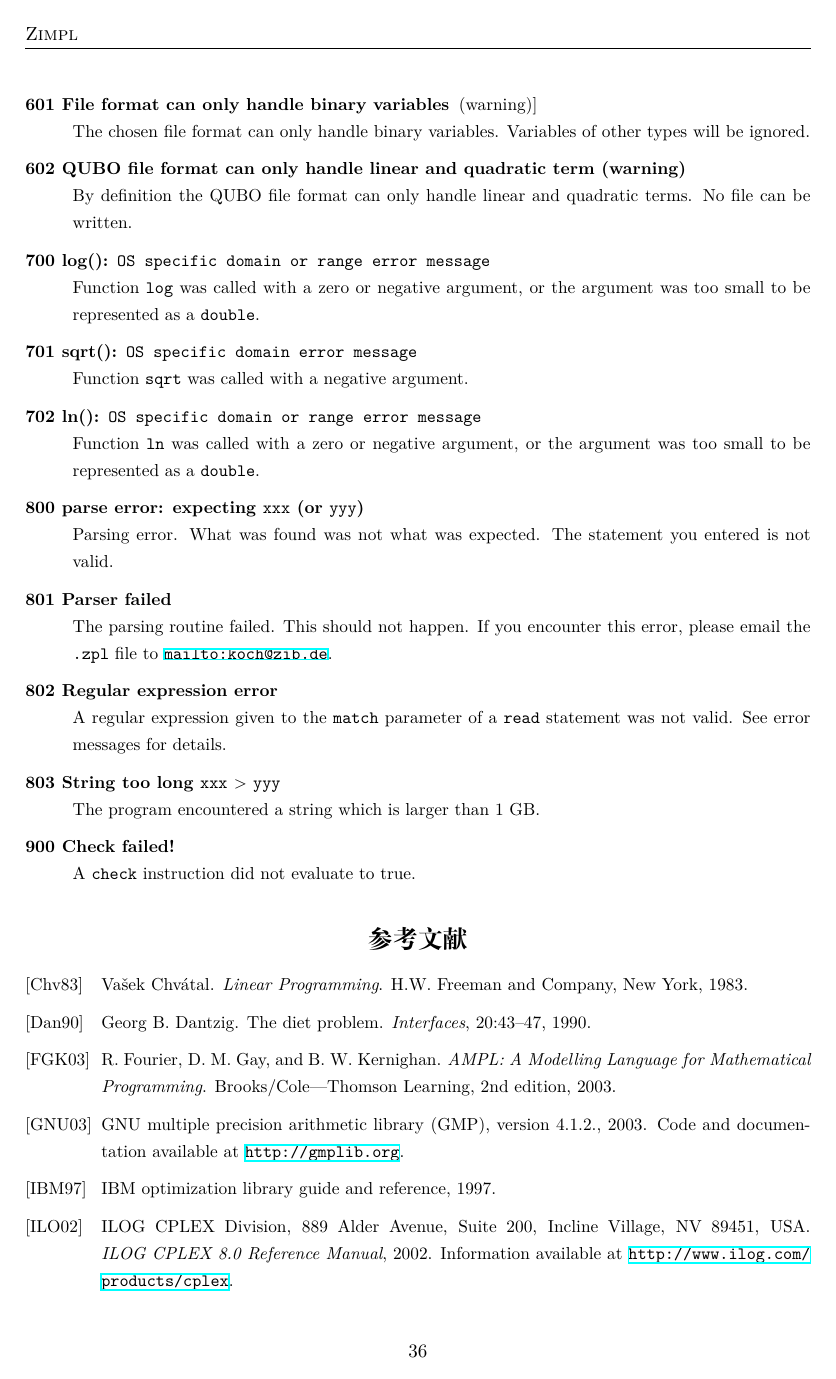
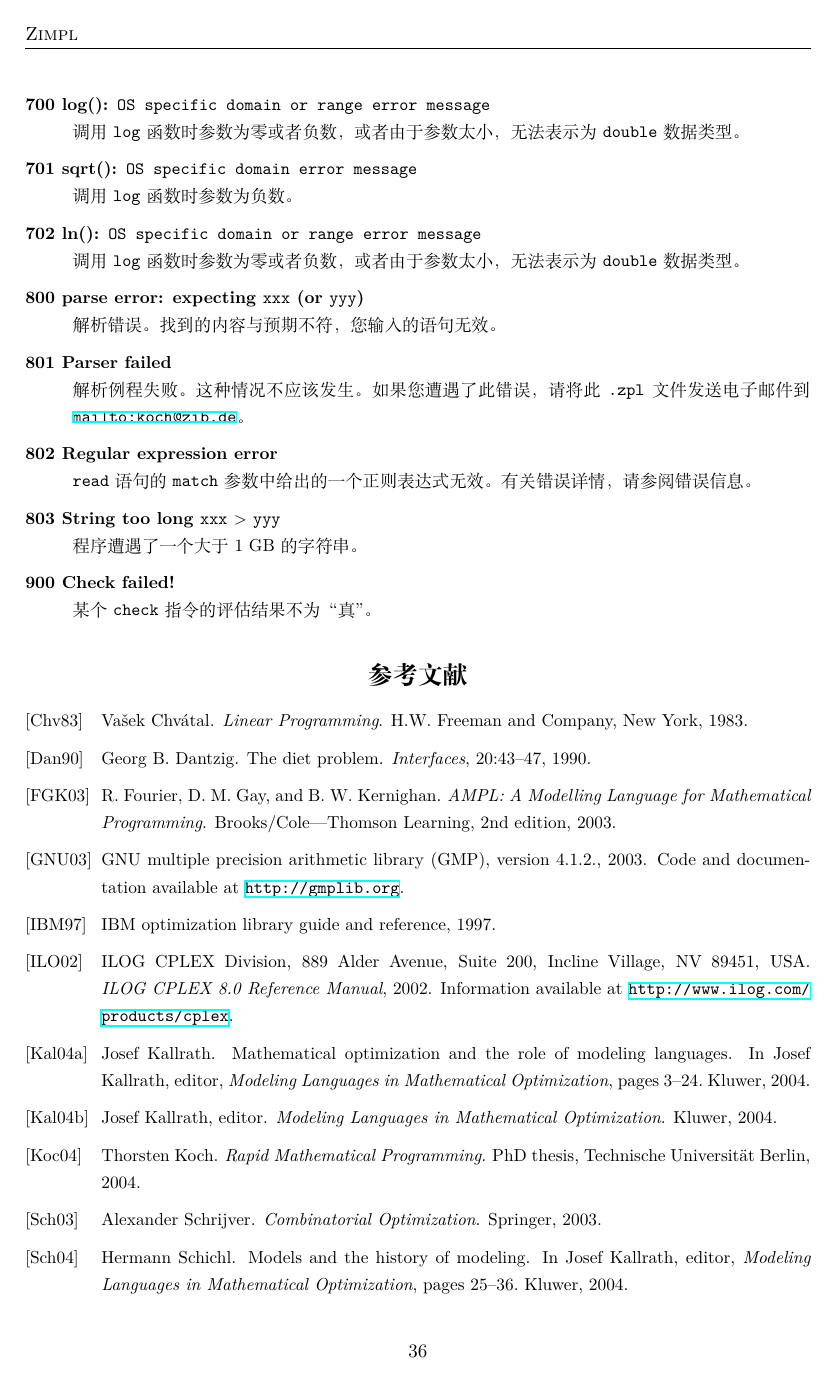
Before and after one commit to GitHubonline1396529/zimpl-doc.zh_CN, a LaTeX document (zimpl.tex, which reads zimplerr.tex): page 36 of 37. Compiled offline with XeLaTeX.

Commit message:
:sparkles: Finished the translation of the error messages (section 7).
Signed-off-by: User1396529 <yyg249942899@163.com>

```diff
--- a/zimplerr.tex
+++ b/zimplerr.tex
@@ -592,10 +617,13 @@
 \item[601 File format can only handle binary variables] (warning)]\ \\
-  The chosen file format can only handle binary variables.
-  Variables of other types will be ignored.
+  所选择的文件格式只能处理二元变量。其他数据类型的变量将被忽略。
+  % The chosen file format can only handle binary variables.
+  % Variables of other types will be ignored.
 \item[602 QUBO file format can only handle linear and quadratic term
          (warning)]\ \\
-  By definition the QUBO file format can only handle linear and
-  quadratic terms. No file can be written.
+  根据定义，QUBO 的文件格式只能处理线性和二次的项式。无法写入文件。
+  % By definition the QUBO file format can only handle linear and
+  % quadratic terms. No file can be written.
+%% 下面这个“space here”是原作者写在这里的。
 %
 % space here
 %
@@ -603,13 +631,18 @@
 % numbgmp.c
 %
 \item[700 log(): \code{OS specific domain or range error message}]\ \\
-  Function \code{log} was called with a zero or negative argument, or
-the argument was too small to be represented as a \code{double}.
+  调用 \code{log} 函数时参数为零或者负数，或者由于参数太小，
+  无法表示为 \code{double} 数据类型。
+  % Function \code{log} was called with a zero or negative argument, or
+  % the argument was too small to be represented as a \code{double}.
 \item[701 sqrt(): \code{OS specific domain error message}]\ \\
-  Function \code{sqrt} was called with a negative argument.
+  调用 \code{log} 函数时参数为负数。
+  % Function \code{sqrt} was called with a negative argument.
 \item[702 ln(): \code{OS specific domain or range error message}]\ \\
-  Function \code{ln} was called with a zero or negative argument, or
-  the argument was too small to be represented as a \code{double}.
+  调用 \code{log} 函数时参数为零或者负数，或者由于参数太小，
+  无法表示为 \code{double} 数据类型。
+  % Function \code{ln} was called with a zero or negative argument, or
+  % the argument was too small to be represented as a \code{double}.
 %\item[]\ \\
 %\item[]\ \\
 %\item[]\ \\
@@ -617,21 +650,30 @@ the argument was too small to be represented as a \code{double}.
 %\item[]\ \\
 %\item[]\ \\
 %\item[]\ \\
+%
 % mmlscan.l
+%
 \item[800 parse error: expecting \code{xxx} (or \code{yyy})]\ \\
-  Parsing error. What was found was not what was expected.
-  The statement you entered is not valid.
+  解析错误。找到的内容与预期不符，您输入的语句无效。
+  % Parsing error. What was found was not what was expected.
+  % The statement you entered is not valid.
 \item[801 Parser failed]\ \\
-  The parsing routine failed. This should not happen. If you encounter
-  this error, please email the \code{.zpl} file to \url{mailto:koch@zib.de}.
+  解析例程失败。这种情况不应该发生。如果您遭遇了此错误，
+  请将此 \code{.zpl} 文件发送电子邮件到 \url{mailto:koch@zib.de}。
+  % The parsing routine failed. This should not happen. If you encounter
+  % this error, please email the \code{.zpl} file to \url{mailto:koch@zib.de}.
 \item[802 Regular expression error]\ \\
-  A regular expression given to the \code{match} parameter of a
-  \code{read} statement was not valid. See error messages for details.
+  \code{read} 语句的 \code{match} 参数中给出的一个正则表达式无效。
+  有关错误详情，请参阅错误信息。
+  % A regular expression given to the \code{match} parameter of a
+  % \code{read} statement was not valid. See error messages for details.
 \item[803 String too long \code{xxx} $>$ \code{yyy}]\ \\
-  The program encountered a string which is larger than 1 GB.
+  程序遭遇了一个大于 1 GB 的字符串。
+  % The program encountered a string which is larger than 1 GB.
 %
 % inst.c
 %
 \item[900 Check failed!]\ \\
-  A \code{check} instruction did not evaluate to true.
+  某个 \code{check} 指令的评估结果不为“真”。
+  % A \code{check} instruction did not evaluate to true.
 \end{description}
```
Also changed, not shown: zimplerr.tex (85 more changed lines).
